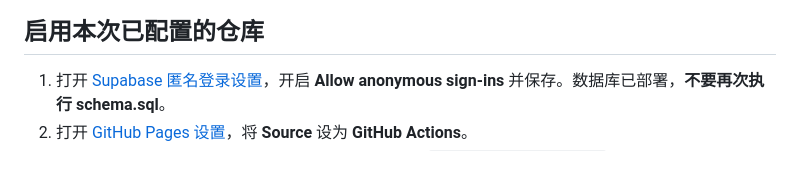
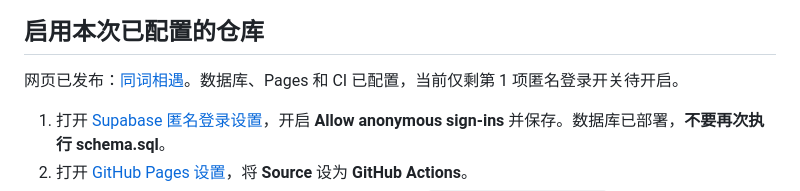
Before and after one commit to haogegegonghao-cam/Samewordgame, a Markdown page: README.md, the part around the change. Drawn GitHub-style; blank space fills up the shorter version.

```diff
--- a/README.md
+++ b/README.md
@@ -11,6 +11,8 @@
 ![游戏首页](docs/home-desktop.png)
 
 ## 启用本次已配置的仓库
+
+网页已发布：[同词相遇](https://haogegegonghao-cam.github.io/Samewordgame/)。数据库、Pages 和 CI 已配置，当前仅剩第 1 项匿名登录开关待开启。
 
 1. 打开 [Supabase 匿名登录设置](https://supabase.com/dashboard/project/spxiuccpoitidojzchep/auth/providers)，开启 **Allow anonymous sign-ins** 并保存。数据库已部署，**不要再次执行 schema.sql**。
 2. 打开 [GitHub Pages 设置](https://github.com/haogegegonghao-cam/Samewordgame/settings/pages)，将 **Source** 设为 **GitHub Actions**。
```
Also changed, not shown: VERIFICATION.md (+8 -6 lines).
